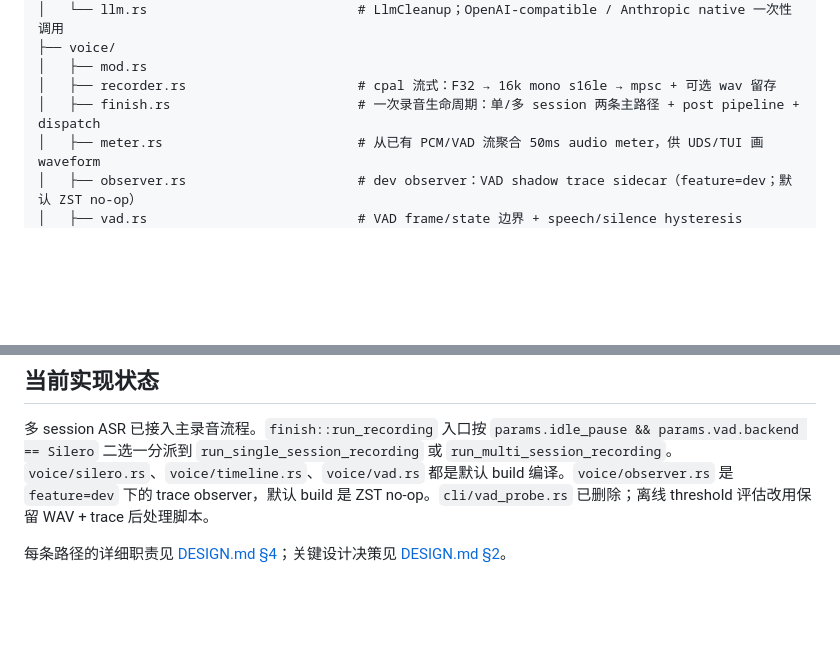
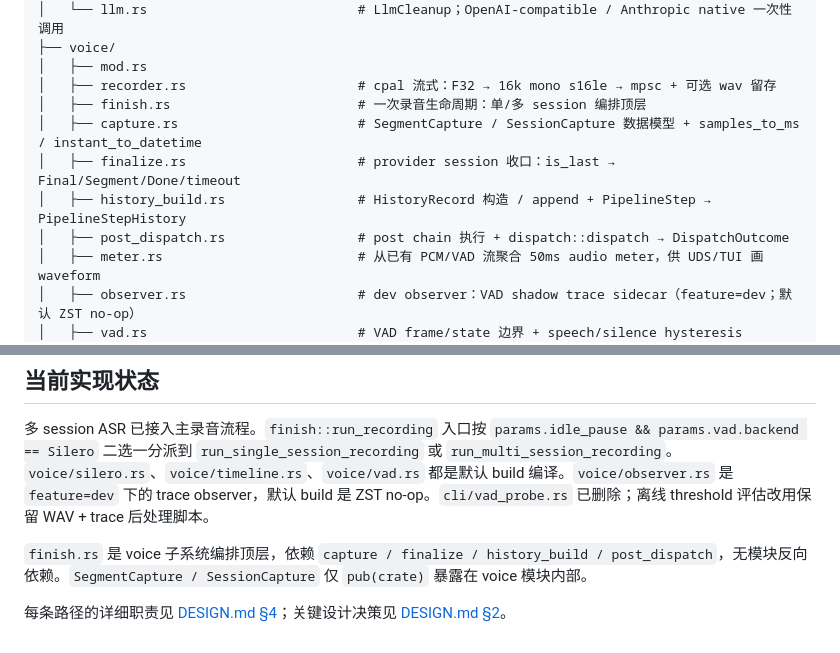
Before and after one commit to hza2002/shuohua, a Markdown page: docs/MODULES.md, 2 parts joined by grey strips. GitHub-like rendering; blank space fills up the shorter version.

Commit message:
Slim voice::finish to orchestration only and update MODULES

```diff
--- a/docs/MODULES.md
+++ b/docs/MODULES.md
@@ -55,7 +55,11 @@ src/
 ├── voice/
 │   ├── mod.rs
 │   ├── recorder.rs                      # cpal 流式：F32 → 16k mono s16le → mpsc + 可选 wav 留存
-│   ├── finish.rs                        # 一次录音生命周期：单/多 session 两条主路径 + post pipeline + dispatch
+│   ├── finish.rs                        # 一次录音生命周期：单/多 session 编排顶层
+│   ├── capture.rs                       # SegmentCapture / SessionCapture 数据模型 + samples_to_ms / instant_to_datetime
+│   ├── finalize.rs                      # provider session 收口：is_last → Final/Segment/Done/timeout
+│   ├── history_build.rs                 # HistoryRecord 构造 / append + PipelineStep → PipelineStepHistory
+│   ├── post_dispatch.rs                 # post chain 执行 + dispatch::dispatch → DispatchOutcome
 │   ├── meter.rs                         # 从已有 PCM/VAD 流聚合 50ms audio meter，供 UDS/TUI 画 waveform
 │   ├── observer.rs                      # dev observer：VAD shadow trace sidecar（feature=dev；默认 ZST no-op）
 │   ├── vad.rs                           # VAD frame/state 边界 + speech/silence hysteresis controller
@@ -91,4 +95,6 @@ src/
 
 多 session ASR 已接入主录音流程。`finish::run_recording` 入口按 `params.idle_pause && params.vad.backend == Silero` 二选一分派到 `run_single_session_recording` 或 `run_multi_session_recording`。`voice/silero.rs`、`voice/timeline.rs`、`voice/vad.rs` 都是默认 build 编译。`voice/observer.rs` 是 `feature=dev` 下的 trace observer，默认 build 是 ZST no-op。`cli/vad_probe.rs` 已删除；离线 threshold 评估改用保留 WAV + trace 后处理脚本。
 
+`finish.rs` 是 voice 子系统编排顶层，依赖 `capture / finalize / history_build / post_dispatch`，无模块反向依赖。`SegmentCapture / SessionCapture` 仅 `pub(crate)` 暴露在 voice 模块内部。
+
 每条路径的详细职责见 [DESIGN.md §4](DESIGN.md#4-目录结构初稿)；关键设计决策见 [DESIGN.md §2](DESIGN.md#2-关键设计决策)。
```
